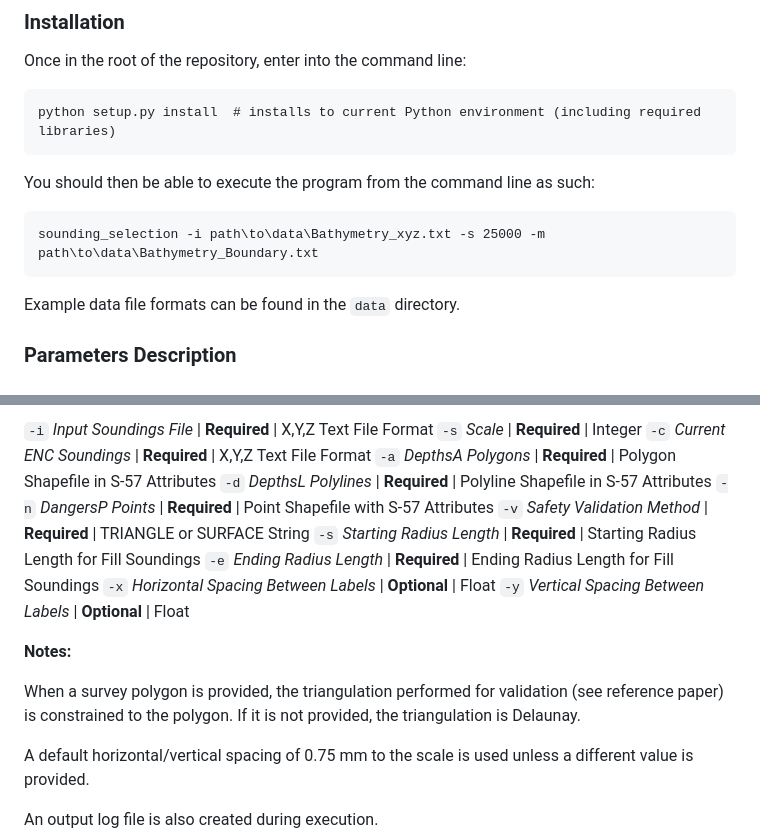
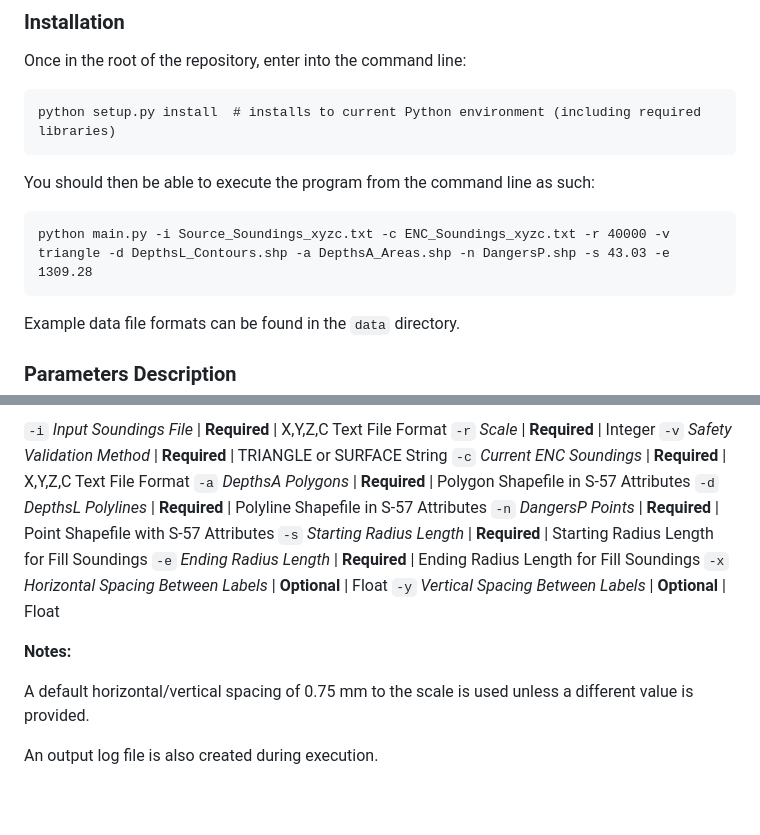
Before and after one commit to NoelDyer/Sounding-Selection, a Markdown page: README.md, 2 parts joined by grey strips. Drawn GitHub-style; blank space fills up the shorter version.

````diff
--- a/README.md
+++ b/README.md
@@ -13,7 +13,7 @@ python setup.py install  # installs to current Python environment (including req
 ```
 You should then be able to execute the program from the command line as such:
 ```
-sounding_selection -i path\to\data\Bathymetry_xyz.txt -s 25000 -m path\to\data\Bathymetry_Boundary.txt
+python main.py -i Source_Soundings_xyzc.txt -c ENC_Soundings_xyzc.txt -r 40000 -v triangle -d DepthsL_Contours.shp -a DepthsA_Areas.shp -n DangersP.shp -s 43.03 -e 1309.28
 ```
 Example data file formats can be found in the ```data``` directory.
 
@@ -23,18 +23,17 @@
 ```
-```-i``` *Input Soundings File* | **Required** | X,Y,Z Text File Format</br>
-```-s``` *Scale* | **Required** | Integer</br>
-```-c``` *Current ENC Soundings* | **Required** | X,Y,Z Text File Format</br>
+```-i``` *Input Soundings File* | **Required** | X,Y,Z,C Text File Format</br>
+```-r``` *Scale* | **Required** | Integer</br>
+```-v``` *Safety Validation Method* | **Required** | TRIANGLE or SURFACE String</br>
+```-c``` *Current ENC Soundings* | **Required** | X,Y,Z,C Text File Format</br>
 ```-a``` *DepthsA Polygons* | **Required** | Polygon Shapefile in S-57 Attributes</br>
 ```-d``` *DepthsL Polylines* | **Required** | Polyline Shapefile in S-57 Attributes</br>
 ```-n``` *DangersP Points* | **Required** | Point Shapefile with S-57 Attributes</br>
-```-v``` *Safety Validation Method* | **Required** | TRIANGLE or SURFACE String</br>
 ```-s``` *Starting Radius Length* | **Required** | Starting Radius Length for Fill Soundings</br>
 ```-e``` *Ending Radius Length* | **Required** | Ending Radius Length for Fill Soundings</br>
 ```-x``` *Horizontal Spacing Between Labels* | **Optional** | Float</br>
 ```-y``` *Vertical Spacing Between Labels* | **Optional** | Float</br>
 
 **Notes:**
-<p>When a survey polygon is provided, the triangulation performed for validation (see reference paper) is constrained to the polygon. If it is not provided, the triangulation is Delaunay.</p>
 <p>A default horizontal/vertical spacing of 0.75 mm to the scale is used unless a different value is provided.</p>
 An output log file is also created during execution.
 
````
Also changed, not shown: other parts of README.md (+1 -1 lines).
